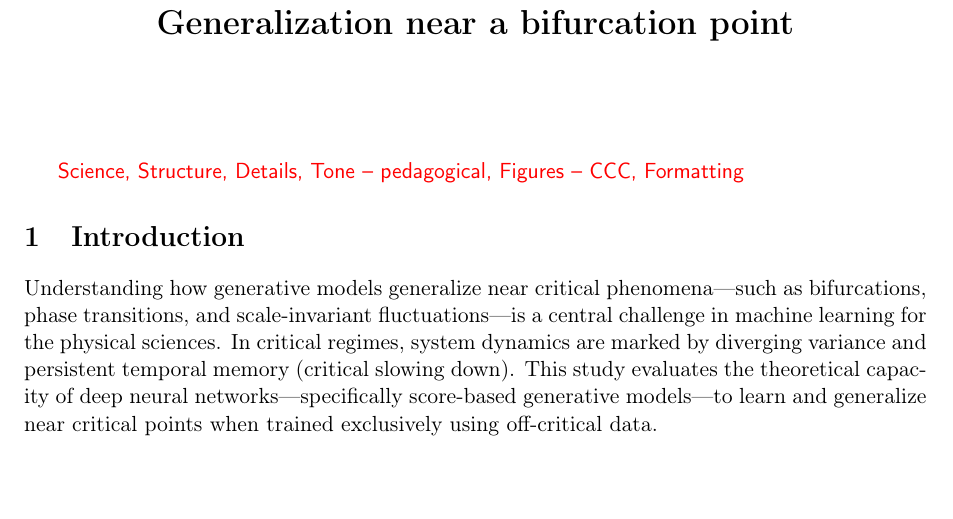
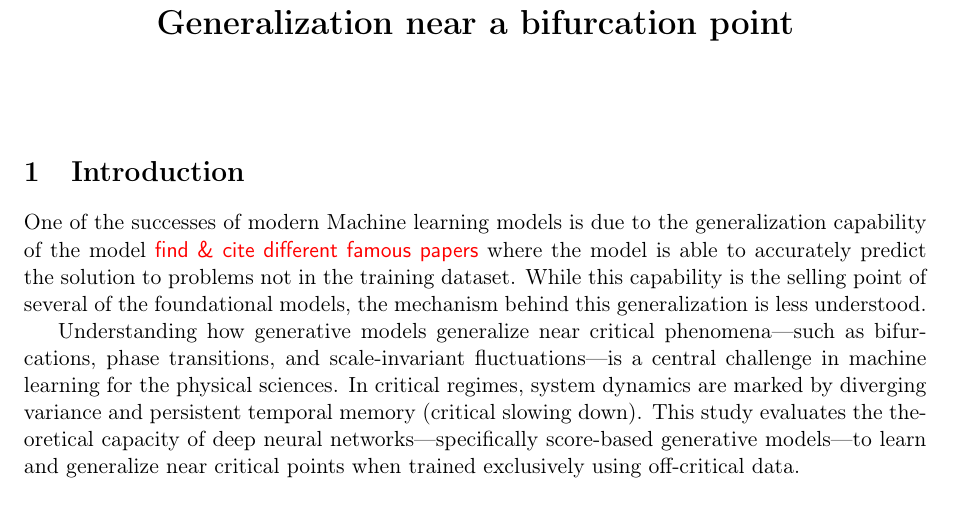
Before and after one commit to Ananth3141/Main_report, a LaTeX document (main.tex): part of page 1 of 15, cut so that both start at the same text, the shorter picture padded with empty space. Compiled offline with pdfLaTeX.

Commit message:
Update on Overleaf.

```diff
--- a/main.tex
+++ b/main.tex
@@ -68,9 +68,11 @@
 
 \maketitle
 
-\sgp{Science, Structure, Details, Tone -- pedagogical, Figures -- CCC, Formatting}
+% \sgp{Science, Structure, Details, Tone -- pedagogical, Figures -- CCC, Formatting}
 
 \section{Introduction}\label{sec:Intro}
+One of the successes of modern Machine learning models is due to the generalization capability of the model \sgp{find \& cite different famous papers} where the model is able to accurately predict the solution to problems not in the training dataset. While this capability is the selling point of several of the foundational models, the mechanism behind this generalization is less understood.
+
 Understanding how generative models generalize near critical phenomena—such as bifurcations, phase transitions, and scale-invariant fluctuations—is a central challenge in machine learning for the physical sciences. In critical regimes, system dynamics are marked by diverging variance and persistent temporal memory (critical slowing down). This study evaluates the theoretical capacity of deep neural networks—specifically score-based generative models—to learn and generalize near critical points when trained exclusively using off-critical data.
 \section{Linear Toy Model}
 \label{sec:toy}
```
